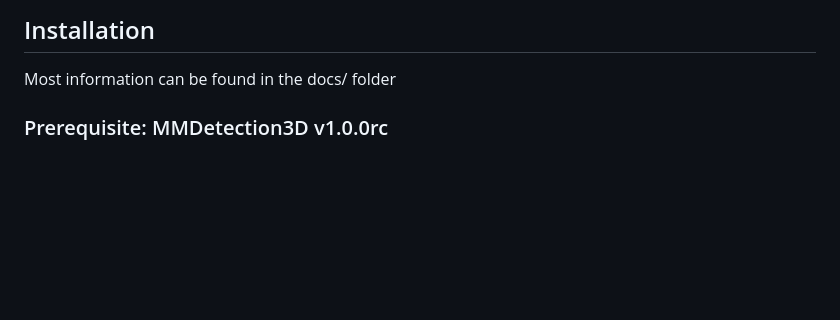
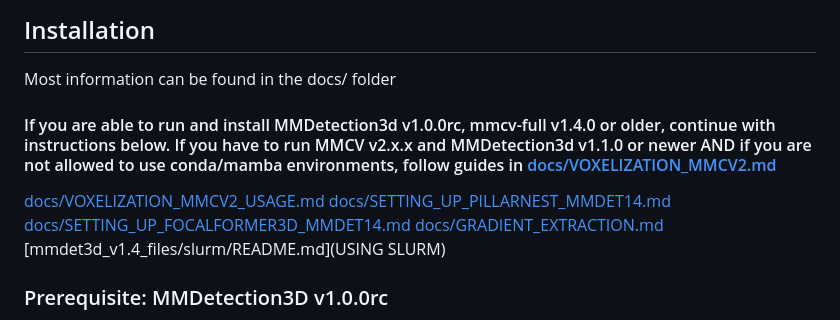
Before and after one commit to Yerdana2002/adv-robustness-analy-3d-od, a Markdown page: README.md, the part around the change. Drawn GitHub-style; blank space fills up the shorter version.

Commit message:
Update installation instructions in README
Added installation instructions for MMDetection3D and MMCV versions.

```diff
--- a/README.md
+++ b/README.md
@@ -70,6 +70,13 @@ These results and visuals were generated using the evaluation code in *data_proc
 
 ## Installation
 Most information can be found in the docs/ folder
+
+#### If you are able to run and install MMDetection3d v1.0.0rc, mmcv-full v1.4.0 or older, continue with instructions below. If you have to run MMCV v2.x.x and MMDetection3d v1.1.0 or newer AND if you are not allowed to use conda/mamba environments, follow guides in [docs/VOXELIZATION_MMCV2.md](VOXELIZATION_MMCV2.md)
+[docs/VOXELIZATION_MMCV2_USAGE.md](VOXELIZATION_MMCV2_USAGE)
+[docs/SETTING_UP_PILLARNEST_MMDET14.md](SETTING_UP_PILLARNEST_MMDET14)
+[docs/SETTING_UP_FOCALFORMER3D_MMDET14.md](SETTING_UP_FOCALFORMER3D_MMDET14)
+[docs/GRADIENT_EXTRACTION.md](GRADIENT_EXTRACTION)
+[mmdet3d_v1.4_files/slurm/README.md](USING SLURM)
 
 ### Prerequisite: MMDetection3D v1.0.0rc
 
```
